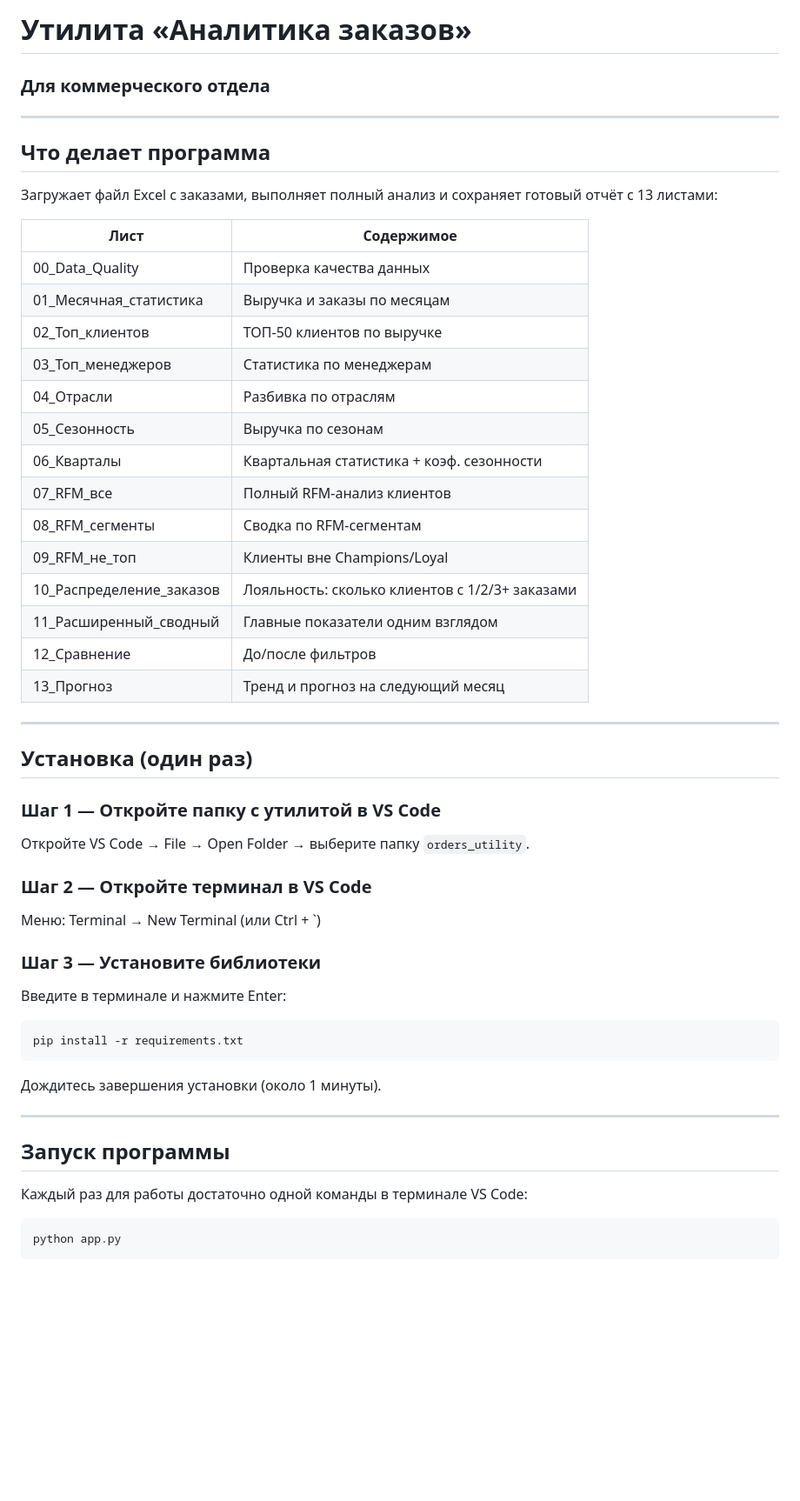
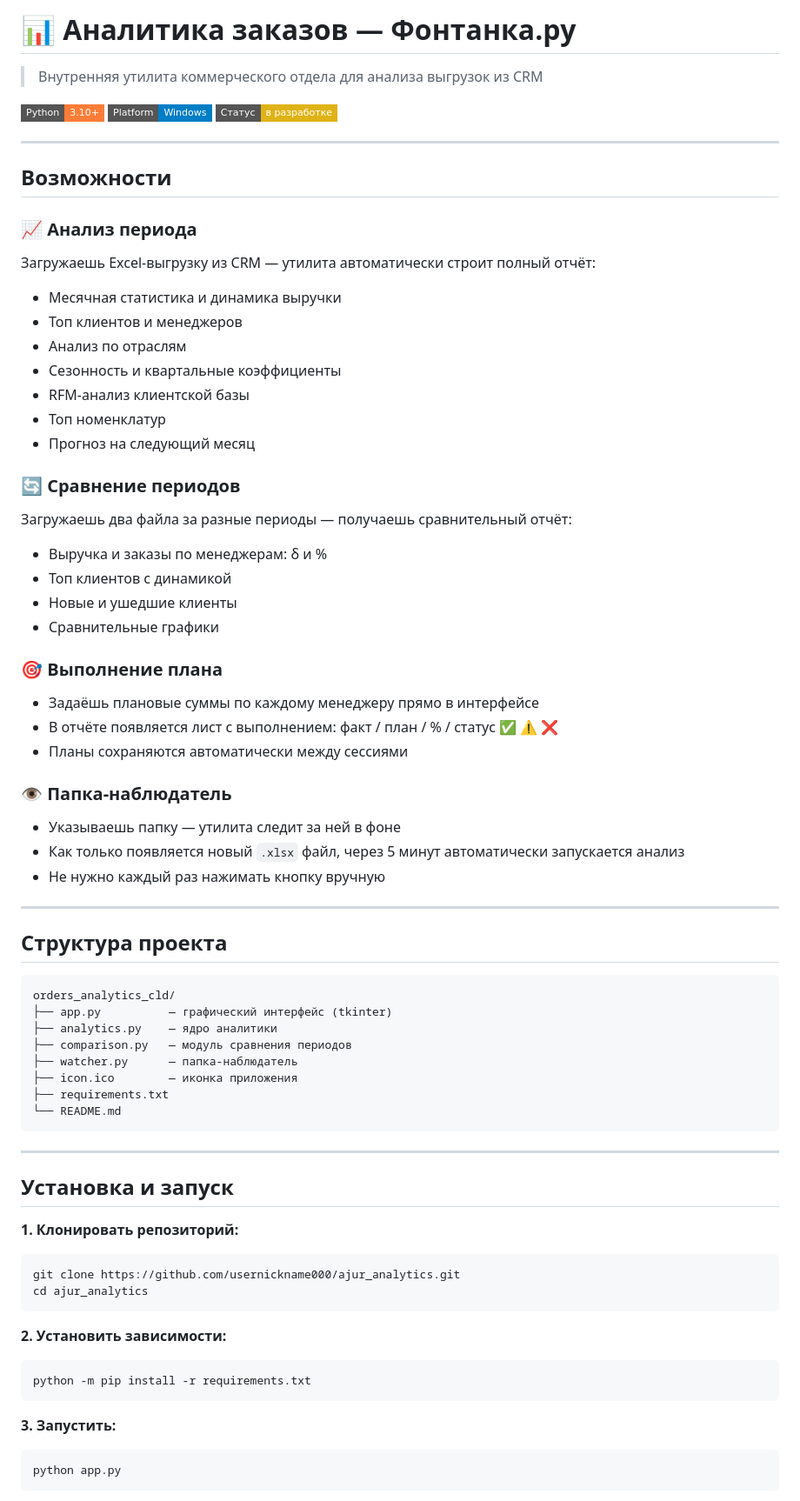
Before and after one commit to usernickname000/ajur_analytics, a Markdown page: README.md, the part around one of its changes. Shown at 87% size. Rendered like a GitHub page; badges without logos; blank space fills up the shorter version.

````diff
--- a/README.md
+++ b/README.md
@@ -1,59 +1,74 @@
-# Утилита «Аналитика заказов»
-### Для коммерческого отдела
+# 📊 Аналитика заказов — Фонтанка.ру
+
+> Внутренняя утилита коммерческого отдела для анализа выгрузок из CRM
+
+![Python](https://img.shields.io/badge/Python-3.10+-orange?style=flat-square&logo=python)
+![Platform](https://img.shields.io/badge/Platform-Windows-blue?style=flat-square)
+![Status](https://img.shields.io/badge/Статус-в%20разработке-yellow?style=flat-square)
 
 ---
 
-## Что делает программа
+## Возможности
 
-Загружает файл Excel с заказами, выполняет полный анализ
-и сохраняет готовый отчёт с 13 листами:
+### 📈 Анализ периода
+Загружаешь Excel-выгрузку из CRM — утилита автоматически строит полный отчёт:
+- Месячная статистика и динамика выручки
+- Топ клиентов и менеджеров
+- Анализ по отраслям
+- Сезонность и квартальные коэффициенты
+- RFM-анализ клиентской базы
+- Топ номенклатур
+- Прогноз на следующий месяц
 
-| Лист | Содержимое |
-|------|-----------|
-| 00_Data_Quality | Проверка качества данных |
-| 01_Месячная_статистика | Выручка и заказы по месяцам |
-| 02_Топ_клиентов | ТОП-50 клиентов по выручке |
-| 03_Топ_менеджеров | Статистика по менеджерам |
-| 04_Отрасли | Разбивка по отраслям |
-| 05_Сезонность | Выручка по сезонам |
-| 06_Кварталы | Квартальная статистика + коэф. сезонности |
-| 07_RFM_все | Полный RFM-анализ клиентов |
-| 08_RFM_сегменты | Сводка по RFM-сегментам |
-| 09_RFM_не_топ | Клиенты вне Champions/Loyal |
-| 10_Распределение_заказов | Лояльность: сколько клиентов с 1/2/3+ заказами |
-| 11_Расширенный_сводный | Главные показатели одним взглядом |
-| 12_Сравнение | До/после фильтров |
-| 13_Прогноз | Тренд и прогноз на следующий месяц |
+### 🔄 Сравнение периодов
+Загружаешь два файла за разные периоды — получаешь сравнительный отчёт:
+- Выручка и заказы по менеджерам: δ и %
+- Топ клиентов с динамикой
+- Новые и ушедшие клиенты
+- Сравнительные графики
+
+### 🎯 Выполнение плана
+- Задаёшь плановые суммы по каждому менеджеру прямо в интерфейсе
+- В отчёте появляется лист с выполнением: факт / план / % / статус ✅ ⚠ ❌
+- Планы сохраняются автоматически между сессиями
+
+### 👁 Папка-наблюдатель
+- Указываешь папку — утилита следит за ней в фоне
+- Как только появляется новый `.xlsx` файл, через 5 минут автоматически запускается анализ
+- Не нужно каждый раз нажимать кнопку вручную
 
 ---
 
-## Установка (один раз)
-
-### Шаг 1 — Откройте папку с утилитой в VS Code
-
-Откройте VS Code → File → Open Folder → выберите папку `orders_utility`.
-
-### Шаг 2 — Откройте терминал в VS Code
-
-Меню: Terminal → New Terminal (или Ctrl + `)
-
-### Шаг 3 — Установите библиотеки
-
-Введите в терминале и нажмите Enter:
+## Структура проекта
 
 ```
-pip install -r requirements.txt
+orders_analytics_cld/
+├── app.py          — графический интерфейс (tkinter)
+├── analytics.py    — ядро аналитики
+├── comparison.py   — модуль сравнения периодов
+├── watcher.py      — папка-наблюдатель
+├── icon.ico        — иконка приложения
+├── requirements.txt
+└── README.md
 ```
-
-Дождитесь завершения установки (около 1 минуты).
 
 ---
 
-## Запуск программы
+## Установка и запуск
 
-Каждый раз для работы достаточно одной команды в терминале VS Code:
+**1. Клонировать репозиторий:**
+```powershell
+git clone https://github.com/usernickname000/ajur_analytics.git
+cd ajur_analytics
+```
 
+**2. Установить зависимости:**
+```powershell
+python -m pip install -r requirements.txt
 ```
+
+**3. Запустить:**
+```powershell
 python app.py
 ```
 
````
Also changed, not shown: other parts of README.md (+48 -21 lines).
